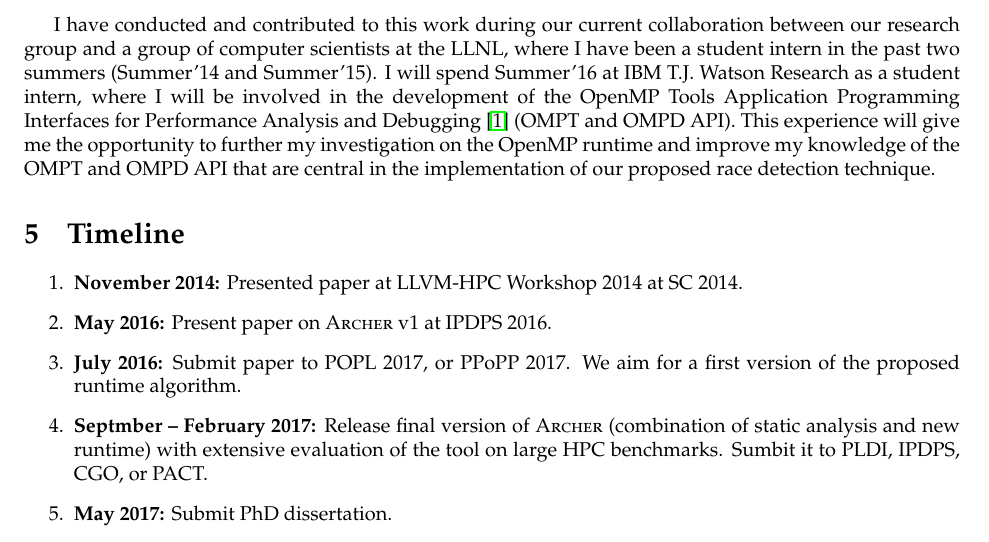
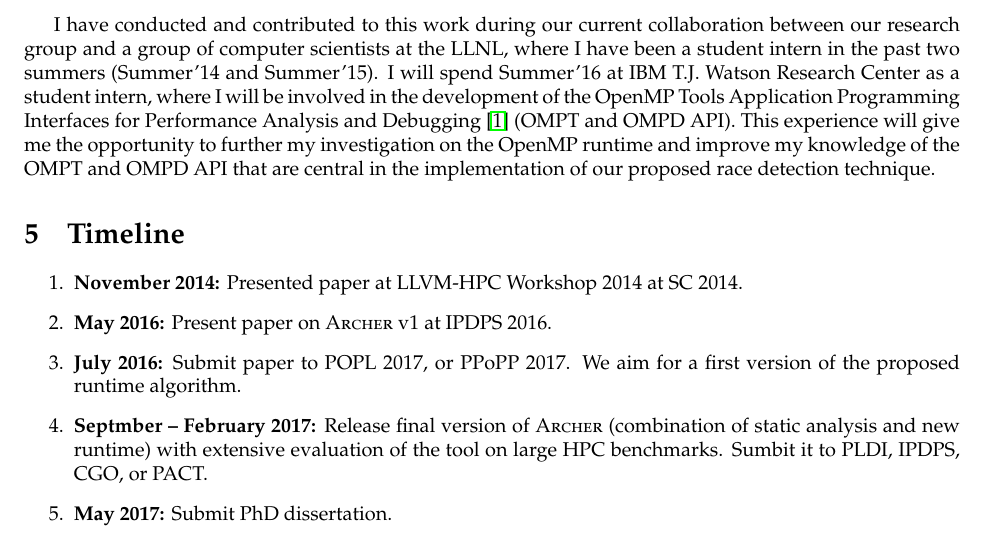
Before and after one commit to simoatze/oral_qualifier, a LaTeX document (root.tex, which reads accomplished_work.tex): part of page 6 of 10, cut so that both start at the same text. Compiled offline with pdfLaTeX.

Commit message:
Fixed accomplished work, internship

```diff
--- a/accomplished_work.tex
+++ b/accomplished_work.tex
@@ -57,8 +57,8 @@ between our research group and a group of computer scientists at the LLNL,
 where I have been a student intern in the past two summers (Summer'14 and
 Summer'15).
 %
-I will spend Summer'16 at IBM T.J. Watson Research as a student intern, where
-I will be involved in the development of the OpenMP Tools Application
+I will spend Summer'16 at IBM T.J. Watson Research Center as a student intern,
+where I will be involved in the development of the OpenMP Tools Application
 Programming Interfaces for Performance Analysis and Debugging~\cite{ompt}
 (OMPT and OMPD API).
 %
```
